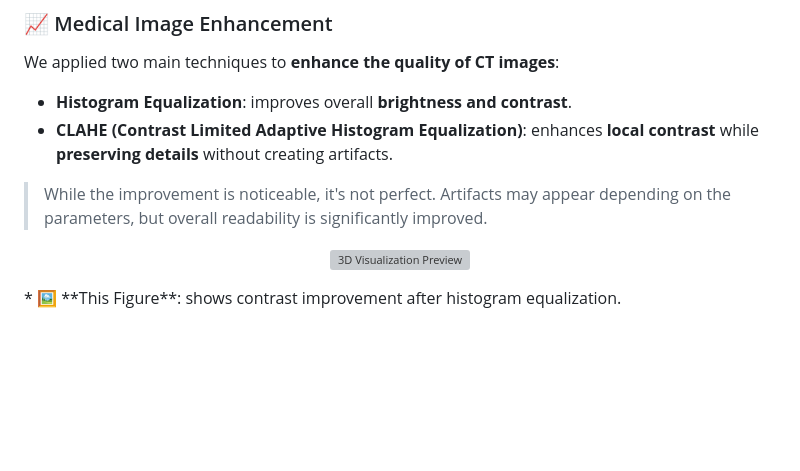
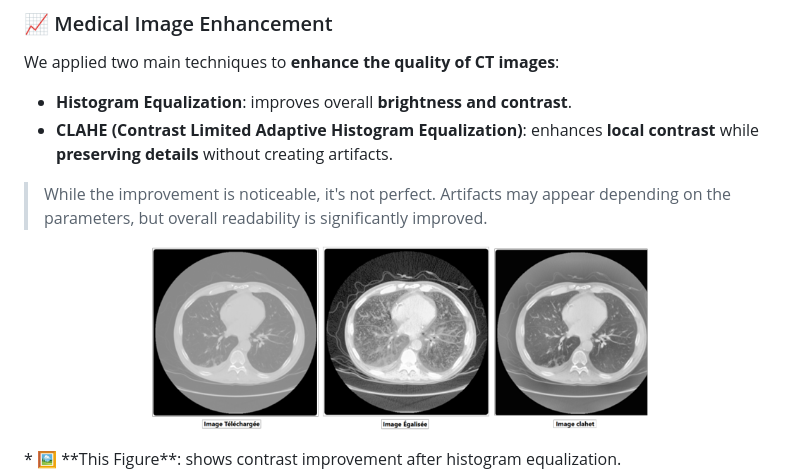
Before and after one commit to Marwenbellili72/SmartMed, a Markdown page: README.md, the part around one of its changes. Rendered like a GitHub page; blank space fills up the shorter version; grey boxes are pictures that could not be loaded.

```diff
--- a/README.md
+++ b/README.md
@@ -65,7 +65,7 @@ We applied two main techniques to **enhance the quality of CT images**:
 
 > While the improvement is noticeable, it's not perfect. Artifacts may appear depending on the parameters, but overall readability is significantly improved.
 <p align="center">
-  <img src="assets/img.png" width="500px" alt="3D Visualization Preview" />
+  <img src="assets/img1.png" width="500px" alt="3D Visualization Preview" />
 </p>
 *   🖼️ **This Figure**: shows contrast improvement after histogram equalization.
 <p align="center">
```
Also changed, not shown: other parts of README.md (+7 -1 lines).
